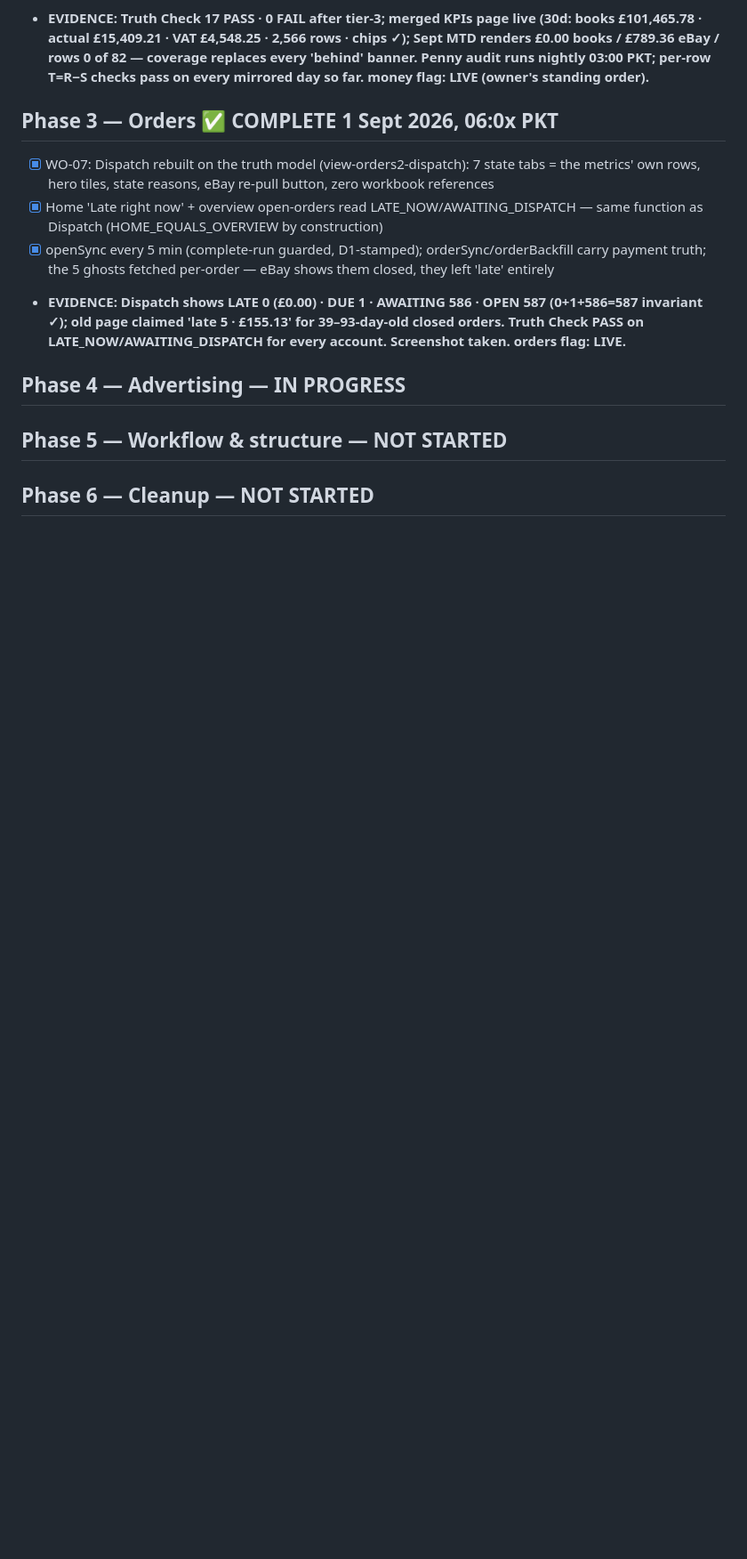
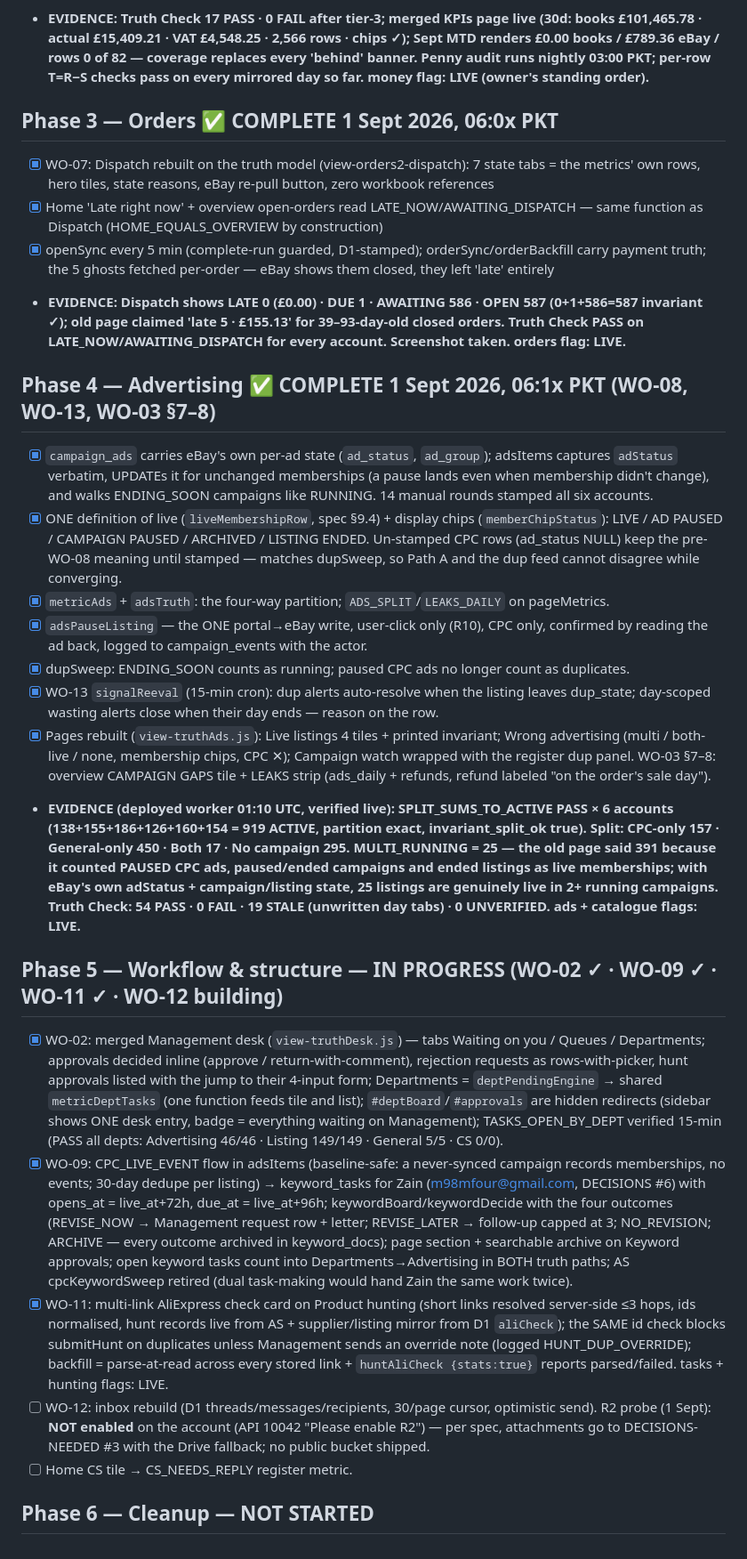
Before and after one commit to M98M786/M98M-Portal, a Markdown page: docs/TRUTH-UPDATE-PROGRESS.md, the part around the change. Shown at 89% size. Drawn GitHub-style; blank space fills up the shorter version.

Commit message:
docs: PROGRESS — Phase 4 complete with evidence (MULTI 391→25), Phase 5 status

```diff
--- a/docs/TRUTH-UPDATE-PROGRESS.md
+++ b/docs/TRUTH-UPDATE-PROGRESS.md
@@ -31,6 +31,57 @@ Nothing is done until ticked here with evidence (R13).
 - [x] Home 'Late right now' + overview open-orders read LATE_NOW/AWAITING_DISPATCH — same function as Dispatch (HOME_EQUALS_OVERVIEW by construction)
 - [x] openSync every 5 min (complete-run guarded, D1-stamped); orderSync/orderBackfill carry payment truth; the 5 ghosts fetched per-order — eBay shows them closed, they left 'late' entirely
 - **EVIDENCE: Dispatch shows LATE 0 (£0.00) · DUE 1 · AWAITING 586 · OPEN 587 (0+1+586=587 invariant ✓); old page claimed 'late 5 · £155.13' for 39–93-day-old closed orders. Truth Check PASS on LATE_NOW/AWAITING_DISPATCH for every account. Screenshot taken. orders flag: LIVE.**
-## Phase 4 — Advertising — IN PROGRESS
-## Phase 5 — Workflow & structure — NOT STARTED
+## Phase 4 — Advertising ✅ COMPLETE 1 Sept 2026, 06:1x PKT (WO-08, WO-13, WO-03 §7–8)
+- [x] `campaign_ads` carries eBay's own per-ad state (`ad_status`, `ad_group`); adsItems captures
+  `adStatus` verbatim, UPDATEs it for unchanged memberships (a pause lands even when membership
+  didn't change), and walks ENDING_SOON campaigns like RUNNING. 14 manual rounds stamped all six
+  accounts.
+- [x] ONE definition of live (`liveMembershipRow`, spec §9.4) + display chips
+  (`memberChipStatus`): LIVE / AD PAUSED / CAMPAIGN PAUSED / ARCHIVED / LISTING ENDED. Un-stamped
+  CPC rows (ad_status NULL) keep the pre-WO-08 meaning until stamped — matches dupSweep, so Path
+  A and the dup feed cannot disagree while converging.
+- [x] `metricAds` + `adsTruth`: the four-way partition; `ADS_SPLIT`/`LEAKS_DAILY` on pageMetrics.
+- [x] `adsPauseListing` — the ONE portal→eBay write, user-click only (R10), CPC only, confirmed
+  by reading the ad back, logged to campaign_events with the actor.
+- [x] dupSweep: ENDING_SOON counts as running; paused CPC ads no longer count as duplicates.
+- [x] WO-13 `signalReeval` (15-min cron): dup alerts auto-resolve when the listing leaves
+  dup_state; day-scoped wasting alerts close when their day ends — reason on the row.
+- [x] Pages rebuilt (`view-truthAds.js`): Live listings 4 tiles + printed invariant; Wrong
+  advertising (multi / both-live / none, membership chips, CPC ✕); Campaign watch wrapped with
+  the register dup panel. WO-03 §7–8: overview CAMPAIGN GAPS tile + LEAKS strip (ads_daily +
+  refunds, refund labeled "on the order's sale day").
+- **EVIDENCE (deployed worker 01:10 UTC, verified live): SPLIT_SUMS_TO_ACTIVE PASS × 6 accounts
+  (138+155+186+126+160+154 = 919 ACTIVE, partition exact, invariant_split_ok true).
+  Split: CPC-only 157 · General-only 450 · Both 17 · No campaign 295. MULTI_RUNNING = 25 —
+  the old page said 391 because it counted PAUSED CPC ads, paused/ended campaigns and ended
+  listings as live memberships; with eBay's own adStatus + campaign/listing state, 25 listings
+  are genuinely live in 2+ running campaigns. Truth Check: 54 PASS · 0 FAIL · 19 STALE
+  (unwritten day tabs) · 0 UNVERIFIED. ads + catalogue flags: LIVE.**
+
+## Phase 5 — Workflow & structure — IN PROGRESS (WO-02 ✓ · WO-09 ✓ · WO-11 ✓ · WO-12 building)
+- [x] WO-02: merged Management desk (`view-truthDesk.js`) — tabs Waiting on you / Queues /
+  Departments; approvals decided inline (approve / return-with-comment), rejection requests as
+  rows-with-picker, hunt approvals listed with the jump to their 4-input form; Departments =
+  `deptPendingEngine` → shared `metricDeptTasks` (one function feeds tile and list);
+  `#deptBoard`/`#approvals` are hidden redirects (sidebar shows ONE desk entry, badge =
+  everything waiting on Management); TASKS_OPEN_BY_DEPT verified 15-min (PASS all depts:
+  Advertising 46/46 · Listing 149/149 · General 5/5 · CS 0/0).
+- [x] WO-09: CPC_LIVE_EVENT flow in adsItems (baseline-safe: a never-synced campaign records
+  memberships, no events; 30-day dedupe per listing) → keyword_tasks for Zain
+  (m98mfour@gmail.com, DECISIONS #6) with opens_at = live_at+72h, due_at = live_at+96h;
+  keywordBoard/keywordDecide with the four outcomes (REVISE_NOW → Management request row +
+  letter; REVISE_LATER → follow-up capped at 3; NO_REVISION; ARCHIVE — every outcome archived
+  in keyword_docs); page section + searchable archive on Keyword approvals; open keyword tasks
+  count into Departments→Advertising in BOTH truth paths; AS cpcKeywordSweep retired (dual
+  task-making would hand Zain the same work twice).
+- [x] WO-11: multi-link AliExpress check card on Product hunting (short links resolved
+  server-side ≤3 hops, ids normalised, hunt records live from AS + supplier/listing mirror from
+  D1 `aliCheck`); the SAME id check blocks submitHunt on duplicates unless Management sends an
+  override note (logged HUNT_DUP_OVERRIDE); backfill = parse-at-read across every stored link +
+  `huntAliCheck {stats:true}` reports parsed/failed. tasks + hunting flags: LIVE.
+- [ ] WO-12: inbox rebuild (D1 threads/messages/recipients, 30/page cursor, optimistic send).
+  R2 probe (1 Sept): **NOT enabled** on the account (API 10042 "Please enable R2") — per spec,
+  attachments go to DECISIONS-NEEDED #3 with the Drive fallback; no public bucket shipped.
+- [ ] Home CS tile → CS_NEEDS_REPLY register metric.
+
 ## Phase 6 — Cleanup — NOT STARTED
```
